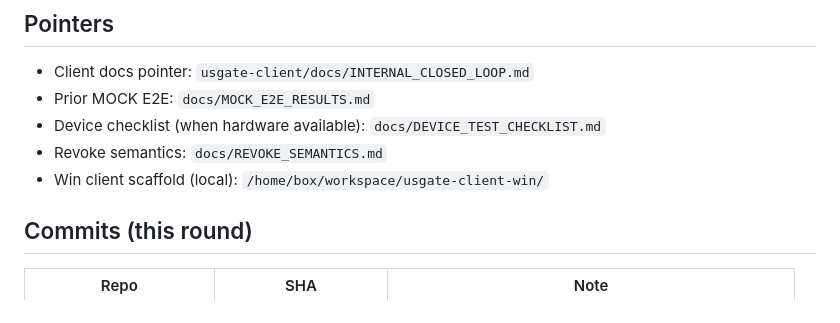
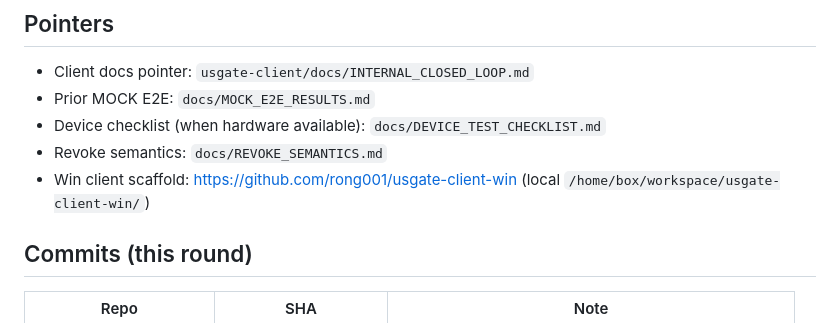
Before and after one commit to rong001/usgate-demo, a Markdown page: docs/INTERNAL_ANDROID_CLOSED_LOOP.md, the part around the change. Drawn GitHub-style.

Commit message:
Point INTERNAL closed-loop doc at usgate-client-win GitHub repo.

```diff
--- a/docs/INTERNAL_ANDROID_CLOSED_LOOP.md
+++ b/docs/INTERNAL_ANDROID_CLOSED_LOOP.md
@@ -93,7 +93,7 @@ Canonical: [`docs/REVOKE_SEMANTICS.md`](./REVOKE_SEMANTICS.md)
 - Prior MOCK E2E: `docs/MOCK_E2E_RESULTS.md`
 - Device checklist (when hardware available): `docs/DEVICE_TEST_CHECKLIST.md`
 - Revoke semantics: `docs/REVOKE_SEMANTICS.md`
-- Win client scaffold (local): `/home/box/workspace/usgate-client-win/`
+- Win client scaffold: https://github.com/rong001/usgate-client-win (local `/home/box/workspace/usgate-client-win/`)
 
 ## Commits (this round)
 
```
